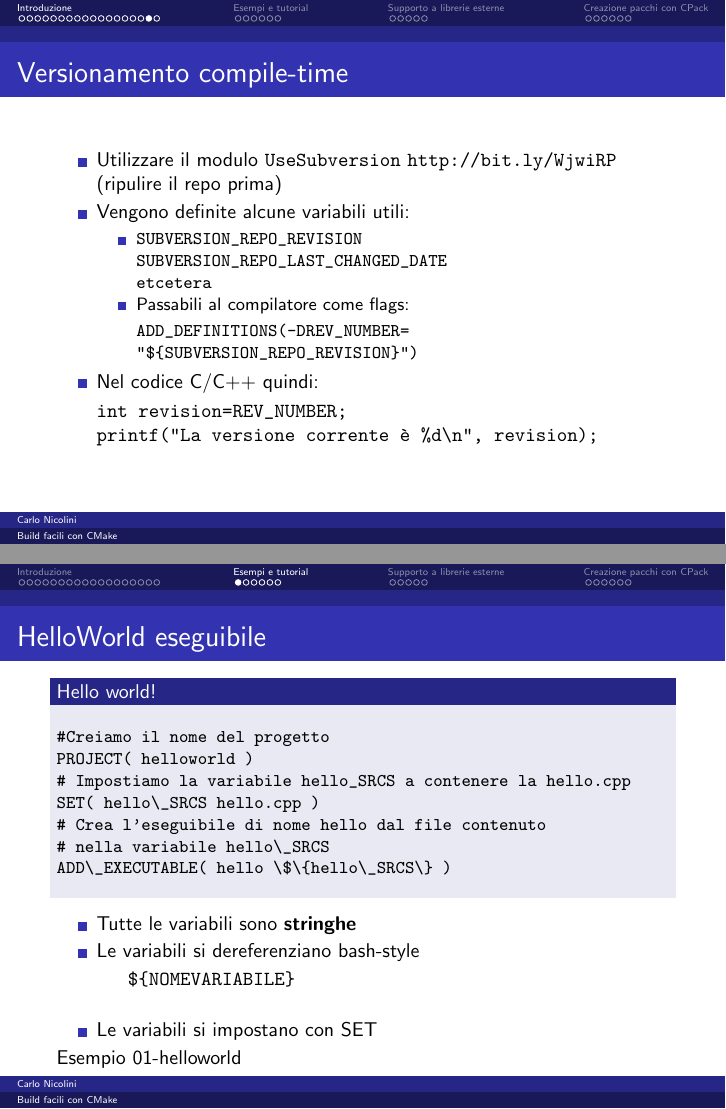
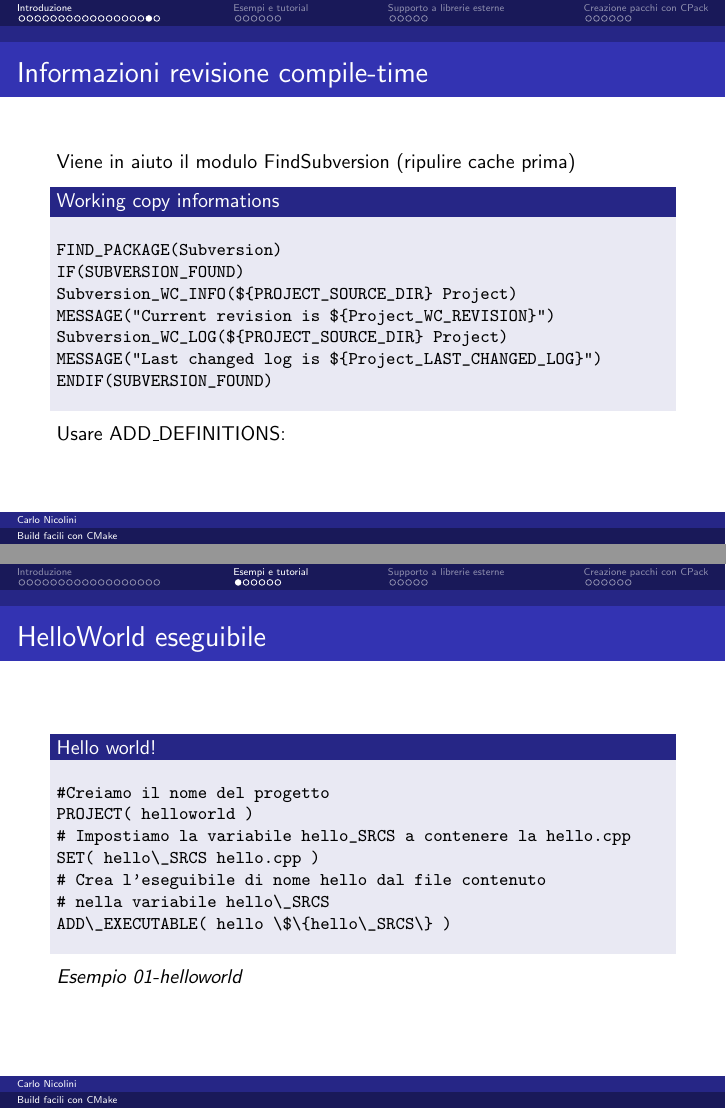
Before and after one commit to CarloNicolini/cmake-slides, LaTeX slides (cmake-talk.tex): pages 41 and 43 of 62 before the commit and pages 42 and 44 of 63 after it, joined at a grey line. Compiled offline with pdfLaTeX.

Commit message:
updated slides order

```diff
--- a/cmake-talk.tex
+++ b/cmake-talk.tex
@@ -357,34 +371,34 @@ cmake -DCMAKE_BUILD_TYPE=Debug .
 %%%%%%%%%%%%%%%%%%%%%%%%%%%%%%%%%%%%%%%%%%%%%%%%%%%%%%%%%%%%%%%%%%%%%%%%%%%%%%%%
 
 \begin{frame}[fragile]
- \frametitle{Versionamento compile-time}
-\begin{itemize}
- \item Utilizzare il modulo \texttt{UseSubversion} \url{http://bit.ly/WjwiRP} (ripulire il repo prima)
-\item Vengono definite alcune variabili utili:
-\begin{itemize}
-\item
+ \frametitle{Informazioni revisione compile-time}
+Viene in aiuto il modulo FindSubversion (ripulire cache prima)
 
+\begin{block}{Working copy informations}
 \begin{small}
 \begin{verbatim}
-SUBVERSION_REPO_REVISION
-SUBVERSION_REPO_LAST_CHANGED_DATE
-etcetera
+FIND_PACKAGE(Subversion)
+IF(SUBVERSION_FOUND)
+Subversion_WC_INFO(${PROJECT_SOURCE_DIR} Project)
+MESSAGE("Current revision is ${Project_WC_REVISION}")
+Subversion_WC_LOG(${PROJECT_SOURCE_DIR} Project)
+MESSAGE("Last changed log is ${Project_LAST_CHANGED_LOG}")
+ENDIF(SUBVERSION_FOUND)
 \end{verbatim}
 \end{small}
-\item Passabili al compilatore come flags:
-\begin{small}
-\begin{verbatim}
-ADD_DEFINITIONS(-DREV_NUMBER=
-"${SUBVERSION_REPO_REVISION}")
-\end{verbatim}
-\end{small}
-\end{itemize}
-\item Nel codice C/C++ quindi:
-\begin{verbatim}
-int revision=REV_NUMBER;
-printf("La versione corrente è %d\n", revision);
-\end{verbatim}
-\end{itemize}
+\end{block}
+
+Usare ADD\_DEFINITIONS:
+
+%\begin{block}
+%\begin{small}
+%\begin{verbatim}
+%ADD_DEFINITIONS(-DREV_NUMBER=
+%"${SUBVERSION_REPO_REVISION}")
+%\end{verbatim}
+%\end{small}
+%\end{block}
+
 \end{frame}
 
 %%%%%%%%%%%%%%%%%%%%%%%%%%%%%%%%%%%%%%%%%%%%%%%%%%%%%%%%%%%%%%%%%%%%%%%%%%%%%%%%
@@ -435,15 +449,7 @@ ADD\_EXECUTABLE( hello \$\{hello\_SRCS\} )
 \end{small}
 \end{block}
 
-\begin{itemize}
-	\item Tutte le variabili sono \textbf{stringhe}
-	\item Le variabili si dereferenziano bash-style
-	  \begin{verbatim}
-	  ${NOMEVARIABILE}
-	  \end{verbatim}
-	\item Le variabili si impostano con SET
-\end{itemize}
-Esempio 01-helloworld
+\emph{Esempio 01-helloworld}
 \end{frame}
 
 %%%%%%%%%%%%%%%%%%%%%%%%%%%%%%%%%%%%%%%%%%%%%%%%%%%%%%%%%%%%%%%%%%%%%%%%%%%%%%%%
```
Also changed, not shown: tutorials/CMakeLists.txt (+1 -1 lines), tutorials/src/04-boostusage/CMakeLists.txt (+1 -1 lines), cmake-talk.tex (46 more changed lines).
